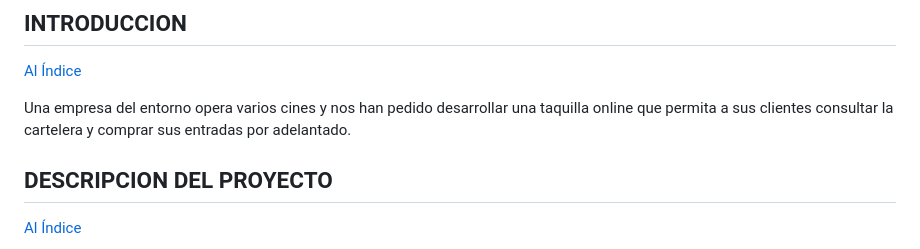
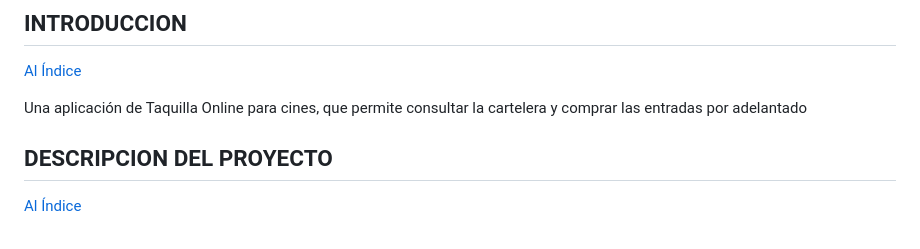
Before and after one commit to juanmiraaaa/ProyectoIntermodular, a Markdown page: README.md, the part around the change printed below. Rendered like a GitHub page.

Commit message:
chore: update readme. add introduction and correct some mistakes

```diff
--- a/README.md
+++ b/README.md
@@ -15,7 +15,7 @@ Taquilla online de venta de entradas para un cine
 ## INTRODUCCION
 [Al Índice](https://github.com/juanmiraaaa/ProyectoIntermodular?tab=readme-ov-file#indice)
 
-Una empresa del entorno opera varios cines y nos han pedido desarrollar una taquilla online que permita a sus clientes consultar la cartelera y comprar sus entradas por adelantado.
+Una aplicación de Taquilla Online para cines, que permite consultar la cartelera y comprar las entradas por adelantado
 
 ## DESCRIPCION DEL PROYECTO
 [Al Índice](https://github.com/juanmiraaaa/ProyectoIntermodular?tab=readme-ov-file#indice)
```
Also changed, not shown: other parts of README.md (+2 -2 lines).
